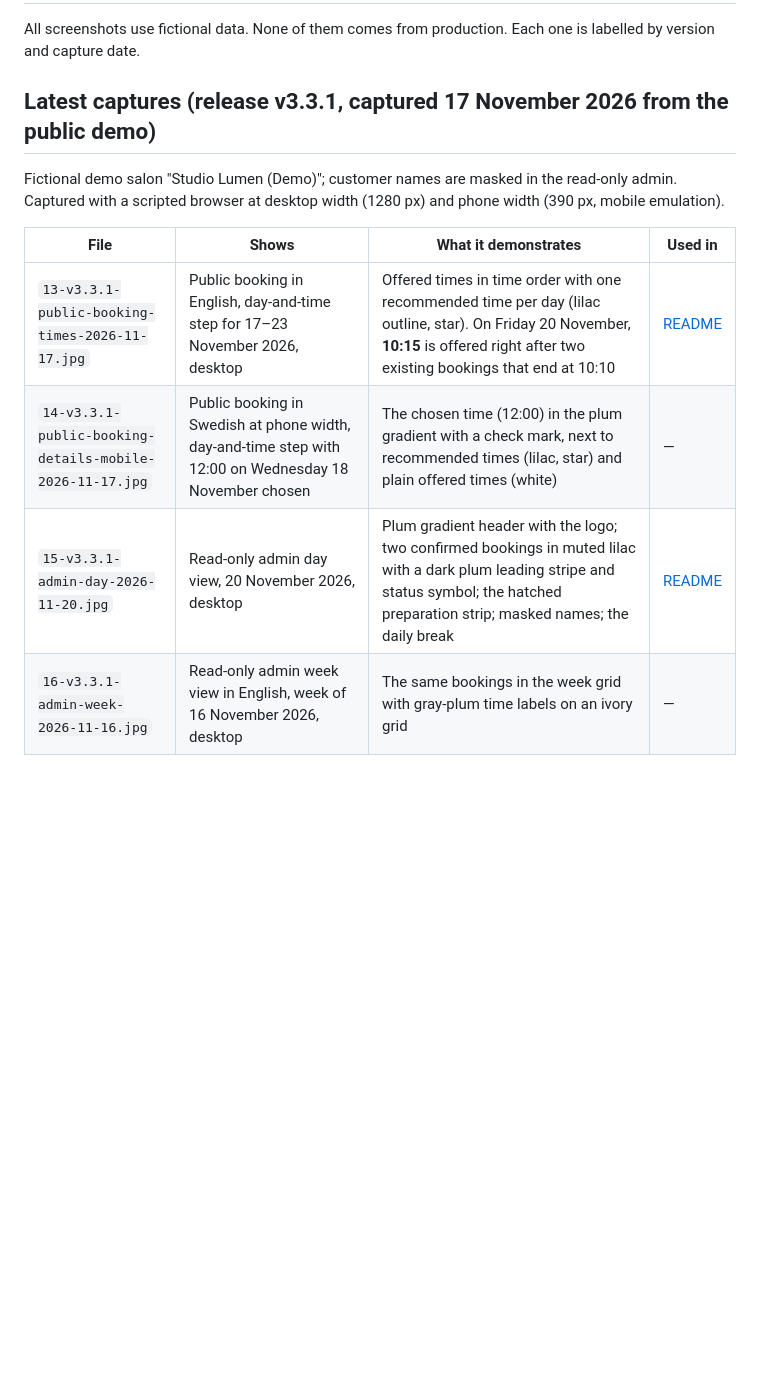
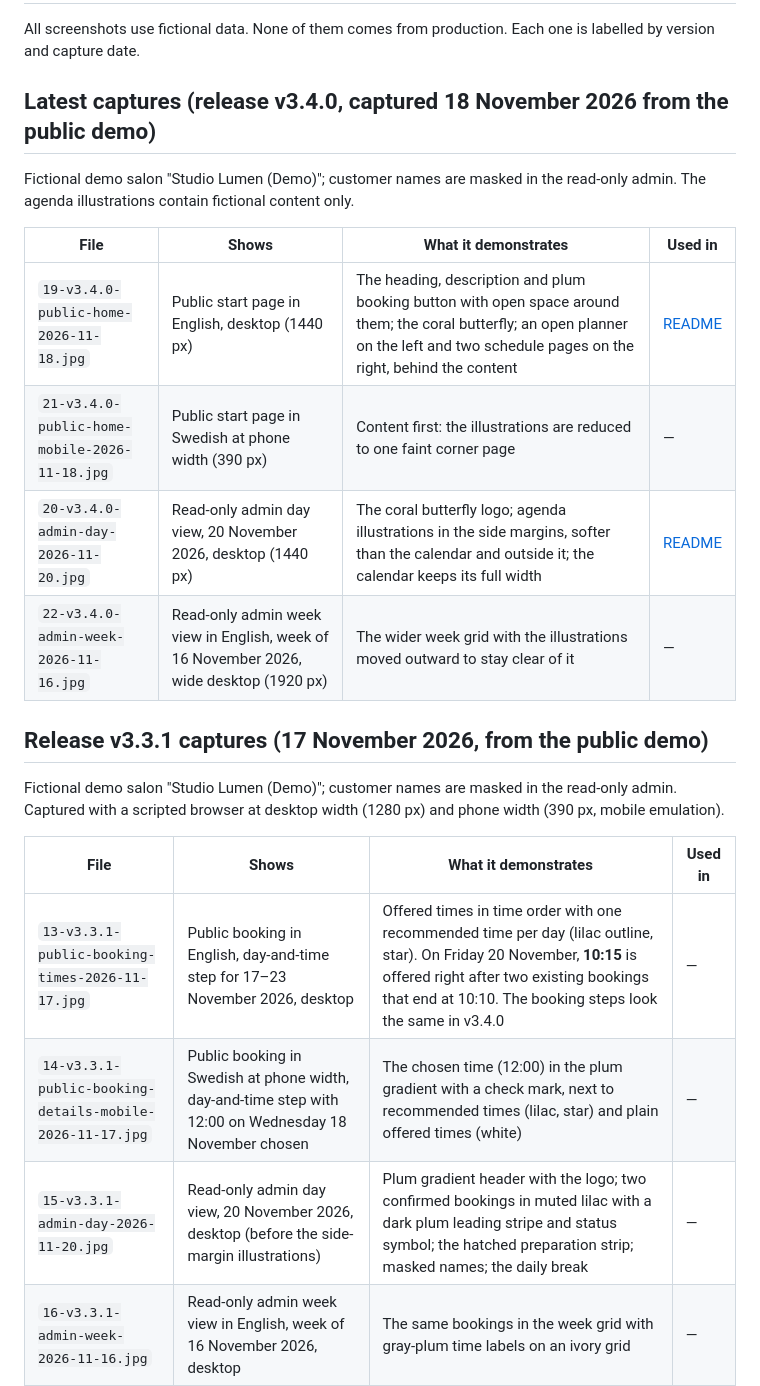
Before and after one commit to N0vocaine/timbra-qa-portfolio, a Markdown page: assets/screenshots/README.md, the part around the change. Rendered like a GitHub page; blank space fills up the shorter version.

```diff
--- a/assets/screenshots/README.md
+++ b/assets/screenshots/README.md
@@ -2,15 +2,26 @@
 
 All screenshots use fictional data. None of them comes from production. Each one is labelled by version and capture date.
 
-## Latest captures (release v3.3.1, captured 17 November 2026 from the public demo)
+## Latest captures (release v3.4.0, captured 18 November 2026 from the public demo)
+
+Fictional demo salon "Studio Lumen (Demo)"; customer names are masked in the read-only admin. The agenda illustrations contain fictional content only.
+
+| File | Shows | What it demonstrates | Used in |
+|---|---|---|---|
+| `19-v3.4.0-public-home-2026-11-18.jpg` | Public start page in English, desktop (1440 px) | The heading, description and plum booking button with open space around them; the coral butterfly; an open planner on the left and two schedule pages on the right, behind the content | [README](../../README.md) |
+| `21-v3.4.0-public-home-mobile-2026-11-18.jpg` | Public start page in Swedish at phone width (390 px) | Content first: the illustrations are reduced to one faint corner page | — |
+| `20-v3.4.0-admin-day-2026-11-20.jpg` | Read-only admin day view, 20 November 2026, desktop (1440 px) | The coral butterfly logo; agenda illustrations in the side margins, softer than the calendar and outside it; the calendar keeps its full width | [README](../../README.md) |
+| `22-v3.4.0-admin-week-2026-11-16.jpg` | Read-only admin week view in English, week of 16 November 2026, wide desktop (1920 px) | The wider week grid with the illustrations moved outward to stay clear of it | — |
+
+## Release v3.3.1 captures (17 November 2026, from the public demo)
 
 Fictional demo salon "Studio Lumen (Demo)"; customer names are masked in the read-only admin. Captured with a scripted browser at desktop width (1280 px) and phone width (390 px, mobile emulation).
 
 | File | Shows | What it demonstrates | Used in |
 |---|---|---|---|
-| `13-v3.3.1-public-booking-times-2026-11-17.jpg` | Public booking in English, day-and-time step for 17–23 November 2026, desktop | Offered times in time order with one recommended time per day (lilac outline, star). On Friday 20 November, **10:15** is offered right after two existing bookings that end at 10:10 | [README](../../README.md) |
+| `13-v3.3.1-public-booking-times-2026-11-17.jpg` | Public booking in English, day-and-time step for 17–23 November 2026, desktop | Offered times in time order with one recommended time per day (lilac outline, star). On Friday 20 November, **10:15** is offered right after two existing bookings that end at 10:10. The booking steps look the same in v3.4.0 | — |
 | `14-v3.3.1-public-booking-details-mobile-2026-11-17.jpg` | Public booking in Swedish at phone width, day-and-time step with 12:00 on Wednesday 18 November chosen | The chosen time (12:00) in the plum gradient with a check mark, next to recommended times (lilac, star) and plain offered times (white) | — |
-| `15-v3.3.1-admin-day-2026-11-20.jpg` | Read-only admin day view, 20 November 2026, desktop | Plum gradient header with the logo; two confirmed bookings in muted lilac with a dark plum leading stripe and status symbol; the hatched preparation strip; masked names; the daily break | [README](../../README.md) |
+| `15-v3.3.1-admin-day-2026-11-20.jpg` | Read-only admin day view, 20 November 2026, desktop (before the side-margin illustrations) | Plum gradient header with the logo; two confirmed bookings in muted lilac with a dark plum leading stripe and status symbol; the hatched preparation strip; masked names; the daily break | — |
 | `16-v3.3.1-admin-week-2026-11-16.jpg` | Read-only admin week view in English, week of 16 November 2026, desktop | The same bookings in the week grid with gray-plum time labels on an ivory grid | — |
 | `17-v3.3.1-admin-overview-mobile-2026-11-17.jpg` | Read-only admin overview at phone width | The admin header and primary button in the plum gradient on a phone | — |
 | `18-v3.3.1-public-home-2026-11-17.jpg` | Public start page in Swedish, desktop | The demo notice, the salon name and the "Boka tid" button in the plum gradient | — |
```
Also changed, not shown: README.md (+10 -9 lines), assets/screenshots/19-v3.4.0-public-home-2026-11-18.jpg (added), assets/screenshots/20-v3.4.0-admin-day-2026-11-20.jpg (added), assets/screenshots/21-v3.4.0-public-home-mobile-2026-11-18.jpg (added), assets/screenshots/22-v3.4.0-admin-week-2026-11-16.jpg (added).
